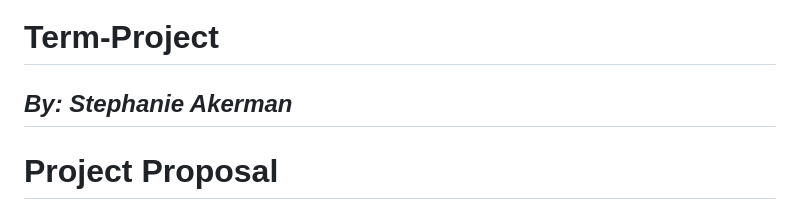
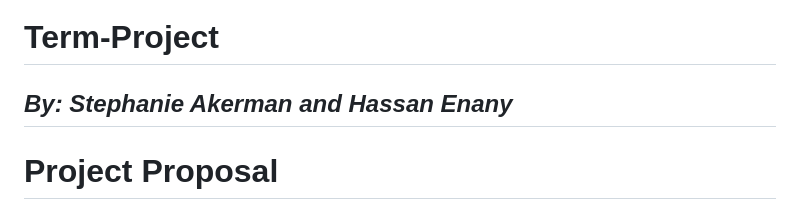
Before and after one commit to stephanieakerman/Term-Project, a Markdown page: README.md, the part around the change. Drawn GitHub-style.

```diff
--- a/README.md
+++ b/README.md
@@ -1,5 +1,5 @@
 # **Term-Project**
-## *By: Stephanie Akerman*
+## *By: Stephanie Akerman and Hassan Enany*
 
 
 # **Project Proposal**
```
